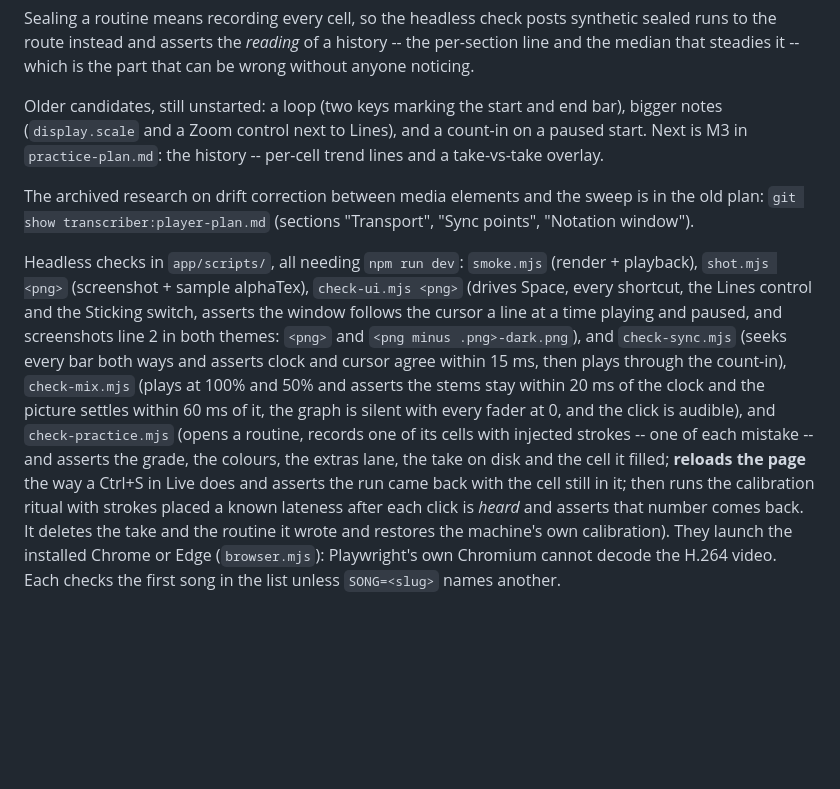
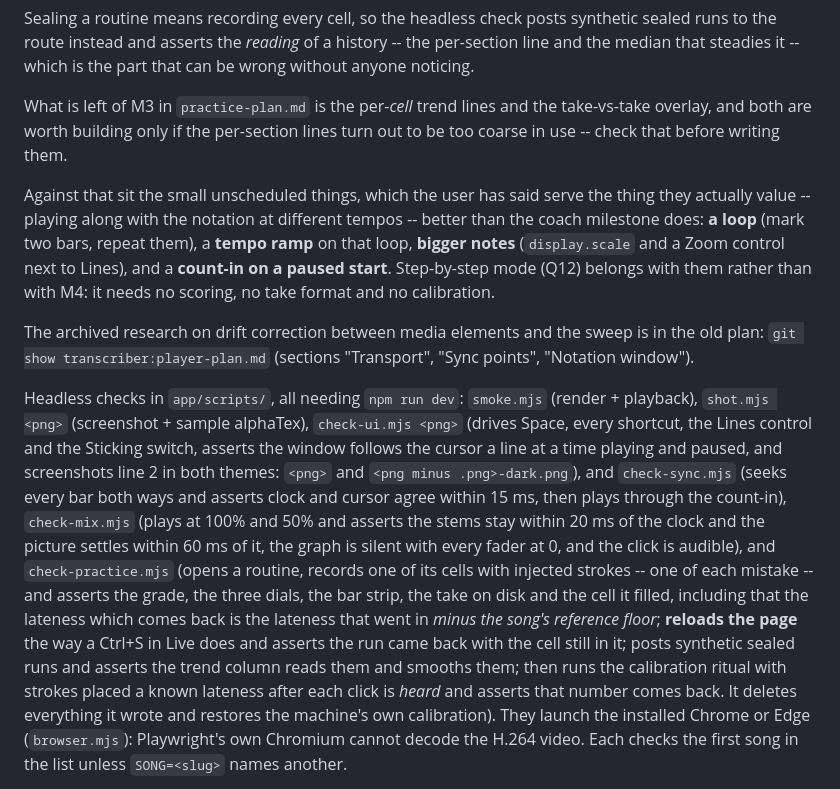
Before and after one commit to Omhet/drums-tabs, a Markdown page: README.md, the part around one of its changes. Rendered like a GitHub page; blank space fills up the shorter version.

Commit message:
Bring the README's loose ends up to date

```diff
--- a/README.md
+++ b/README.md
@@ -496,10 +495,17 @@ synthetic sealed runs to the route instead and asserts the *reading* of a
 history -- the per-section line and the median that steadies it -- which is the
 part that can be wrong without anyone noticing.
 
-Older candidates, still unstarted: a loop (two keys marking the start and end
-bar), bigger notes (`display.scale` and a Zoom control next to Lines), and a
-count-in on a paused start. Next is M3 in `practice-plan.md`: the history --
-per-cell trend lines and a take-vs-take overlay.
+What is left of M3 in `practice-plan.md` is the per-*cell* trend lines and the
+take-vs-take overlay, and both are worth building only if the per-section lines
+turn out to be too coarse in use -- check that before writing them.
+
+Against that sit the small unscheduled things, which the user has said serve the
+thing they actually value -- playing along with the notation at different tempos
+-- better than the coach milestone does: **a loop** (mark two bars, repeat them),
+a **tempo ramp** on that loop, **bigger notes** (`display.scale` and a Zoom
+control next to Lines), and a **count-in on a paused start**. Step-by-step mode
+(Q12) belongs with them rather than with M4: it needs no scoring, no take format
+and no calibration.
 
 The archived research on drift correction between media elements and the sweep
 is in the old plan: `git show transcriber:player-plan.md` (sections
@@ -517,12 +523,14 @@ within 15 ms, then plays through the count-in), `check-mix.mjs` (plays at
 picture settles within 60 ms of it, the graph is silent with every fader at 0,
 and the click is audible), and `check-practice.mjs` (opens a routine,
 records one of its cells with injected strokes -- one of each mistake -- and
-asserts the grade, the colours, the extras lane, the take on disk and the cell
-it filled; **reloads the page** the way a Ctrl+S in Live does and asserts the
-run came back with the cell still in it; then runs the calibration ritual with
-strokes placed a known lateness after each click is *heard* and asserts that
-number comes back. It deletes the take and the routine it wrote and restores the
-machine's own calibration). They
+asserts the grade, the three dials, the bar strip, the take on disk and the cell
+it filled, including that the lateness which comes back is the lateness that
+went in *minus the song's reference floor*; **reloads the page** the way a
+Ctrl+S in Live does and asserts the run came back with the cell still in it;
+posts synthetic sealed runs and asserts the trend column reads them and smooths
+them; then runs the calibration ritual with strokes placed a known lateness
+after each click is *heard* and asserts that number comes back. It deletes
+everything it wrote and restores the machine's own calibration). They
 launch the installed Chrome or Edge (`browser.mjs`): Playwright's own Chromium
 cannot decode the H.264 video. Each checks the first song in the list unless
 `SONG=<slug>` names another.
```
Also changed, not shown: other parts of README.md (+2 -3 lines).
